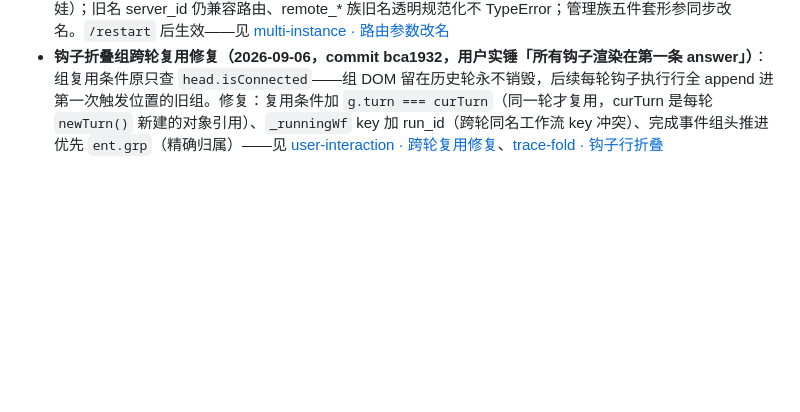
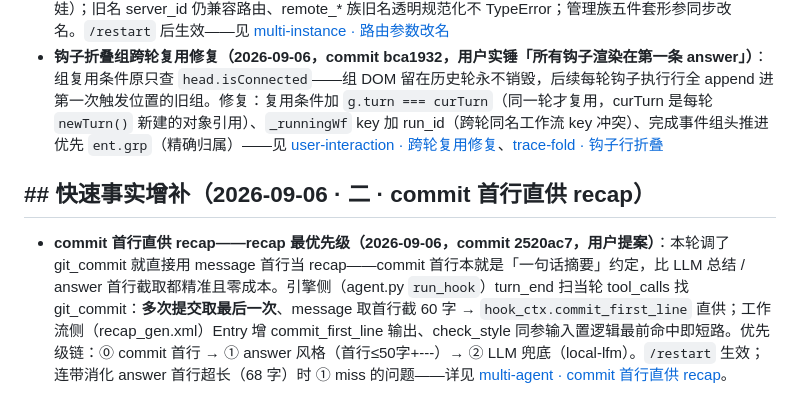
Before and after one commit to vgp7758/Agt, a Markdown page: .agent/wiki/home.md, the part around the change. Drawn GitHub-style; blank space fills up the shorter version.

Commit message:
docs: wiki auto-maintenance — [wiki-updater_3] done：已增量维护完成，两处章节级更新：
## 1. `architecture/multi-agent.md` — recap 章节新增子章节
`### commit 首行直供 recap：recap 最优先级（2026-09-06，commit 2520ac7，用户提案）`，插在「recap 对话式组装」之后：

- **用户提案原文**：一轮对话调了 git_commit 就直接用 message 首句当 recap
- **优先级链**：⓪ commit 首行（最优先）→ ① answer 风格（首行≤50字+---）→ ② LLM 兜底
- **两层实现**：引擎侧（`agent.py run_hook` turn_end 扫 tool_calls 找 git_commit，多次取最后、message 取首行截 60 字，经 `hook_ctx.commit_first_line` 直供）；工作流侧（recap_gen.xml Entry 增输出、check_style 输入置逻辑最前命中即短路）
- **验证与连带收益**：`/restart` 生效；消化 answer 首行超长（68 字）时 ① 的既有 miss

## 2. `home.md` — 追加快速事实增补
`## 快速事实增补（2026-09-06 · 二 · commit 首行直供 recap）`，附 [multi-agent] 锚点链接，与上一条「2026-09-06 · 后台工具真落地 + 路由改名 + 钩子折叠修复」衔接。

其余页面未受影响（recap 两条生成路径主表、`hook_write` 三落点描述均不变），未动。

Co-authored-by: Agt <vgp123@foxmail.com>

```diff
--- a/.agent/wiki/home.md
+++ b/.agent/wiki/home.md
@@ -440,3 +440,7 @@
 - **check_bg_task 真工具落地 + list_services 合并视图（2026-09-06，commit e72c0e1）**：check_bg_task 自 v0.17.1 起只有提示文本承诺、工具本体从未注册——现注册为真工具：不传参列全部（**bg_id 枚举找回**，上下文折叠吃掉 bg_id 也能兜底）、传 id 查状态 + 已跑时长 + 累计行数 + 尾部输出（≤2000 字）；list_services 合并视图——【后台服务】+【后台任务】（bg_id/工具名/状态/已跑时长）一处看全，无任务时输出与原版完全一致（存量消费方零感知）。五场景验证全过——见 [background-scheduler · 后台进程一览与任务查询](features/background-scheduler.md#后台进程一览与任务查询list_services-合并视图--check_bg_task-真工具2026-09-06commit-e72c0e1)、[run-python · 超时转后台](features/run-python.md)
 - **路由参数改名 remote_instance_id + 全工具 schema 自动注入（2026-09-06，用户提案）**：旧路由标记名 server_id 极易与工具/MCP 同名参数撞名（remote_* 管理族实证——`remote_connect(server_id=..., url=...)` 被路由拦截吃掉曾致死循环）→ 改名 `remote_instance_id`，且 `_llm_tool_schemas()` 给**每个工具（含 MCP）的 LLM 视图自动注入**该可选参数（deepcopy 不污染 toolbox 原件；remote_* 族豁免防套娃）；旧名 server_id 仍兼容路由、remote_* 族旧名透明规范化不 TypeError；管理族五件套形参同步改名。`/restart` 后生效——见 [multi-instance · 路由参数改名](architecture/multi-instance.md#路由参数改名-remote_instance_id--全工具-schema-自动注入2026-09-06用户提案)
 - **钩子折叠组跨轮复用修复（2026-09-06，commit bca1932，用户实锤「所有钩子渲染在第一条 answer」）**：组复用条件原只查 `head.isConnected`——组 DOM 留在历史轮永不销毁，后续每轮钩子执行行全 append 进第一次触发位置的旧组。修复：复用条件加 `g.turn === curTurn`（同一轮才复用，curTurn 是每轮 `newTurn()` 新建的对象引用）、`_runningWf` key 加 run_id（跨轮同名工作流 key 冲突）、完成事件组头推进优先 `ent.grp`（精确归属）——见 [user-interaction · 跨轮复用修复](features/user-interaction.md#跨轮复用修复钩子组归属-turn--runningwf-key-加-run_id2026-09-06commit-bca1932)、[trace-fold · 钩子行折叠](features/trace-fold.md#钩子行折叠)
+
+## ## 快速事实增补（2026-09-06 · 二 · commit 首行直供 recap）
+
+- **commit 首行直供 recap——recap 最优先级（2026-09-06，commit 2520ac7，用户提案）**：本轮调了 git_commit 就直接用 message 首行当 recap——commit 首行本就是「一句话摘要」约定，比 LLM 总结 / answer 首行截取都精准且零成本。引擎侧（agent.py `run_hook`）turn_end 扫当轮 tool_calls 找 git_commit：**多次提交取最后一次**、message 取首行截 60 字 → `hook_ctx.commit_first_line` 直供；工作流侧（recap_gen.xml）Entry 增 commit_first_line 输出、check_style 同参输入置逻辑最前命中即短路。优先级链：⓪ commit 首行 → ① answer 风格（首行≤50字+---）→ ② LLM 兜底（local-lfm）。`/restart` 生效；连带消化 answer 首行超长（68 字）时 ① miss 的问题——详见 [multi-agent · commit 首行直供 recap](../architecture/multi-agent.md#commit-首行直供-recaprecap-最优先级2026-09-06commit-2520ac7用户提案)。
```
Also changed, not shown: 1 other file.
